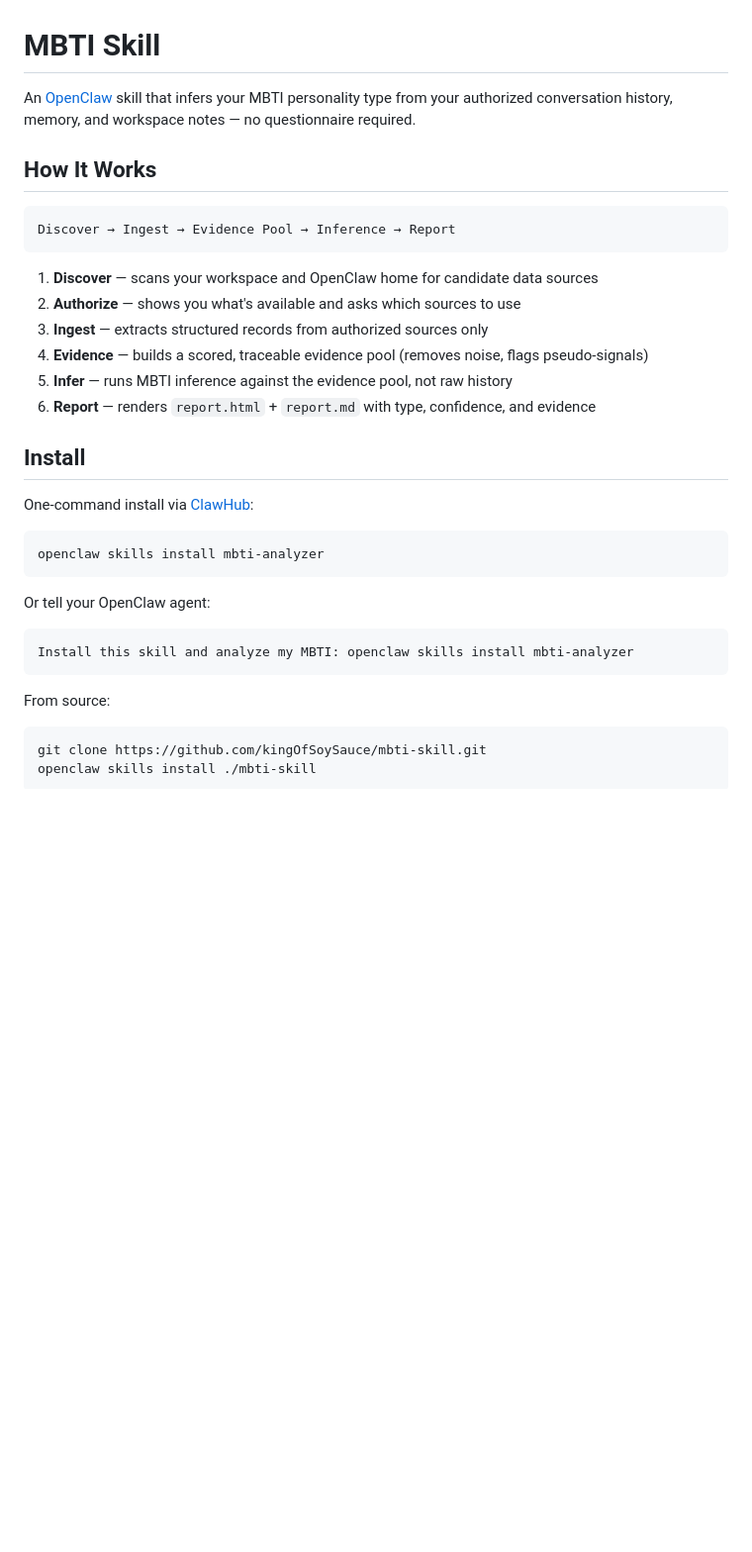
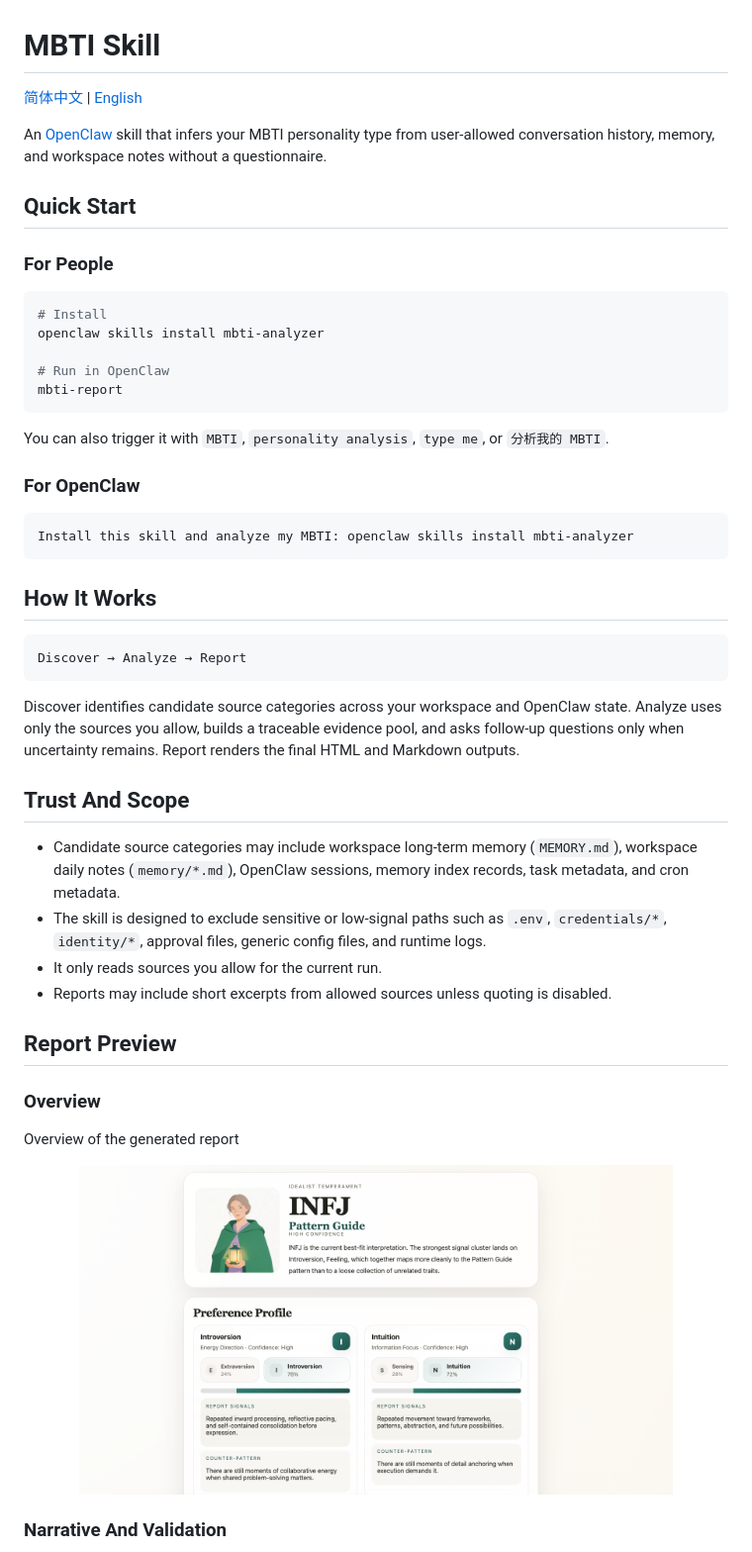
Before and after one commit to kingOfSoySauce/mbti-skill, a Markdown page: README.md, the part around the change printed below. Shown: that part at 99% size. Rendered like a GitHub page; pictures changed too: docs/assets/shared/report-overview.png (added); blank space fills up the shorter version.

````diff
--- a/README.md
+++ b/README.md
@@ -1,38 +1,53 @@
 # MBTI Skill
 
-An [OpenClaw](https://openclaw.ai/) skill that infers your MBTI personality type from your authorized conversation history, memory, and workspace notes — no questionnaire required.
+[简体中文](docs/zh-CN/README.md) | [English](README.md)
+
+An [OpenClaw](https://openclaw.ai/) skill that infers your MBTI personality type from user-allowed conversation history, memory, and workspace notes without a questionnaire.
+
+## Quick Start
+
+### For People
+
+```bash
+# Install
+openclaw skills install mbti-analyzer
+
+# Run in OpenClaw
+mbti-report
+```
+
+You can also trigger it with `MBTI`, `personality analysis`, `type me`, or `分析我的 MBTI`.
+
+### For OpenClaw
+
+```text
+Install this skill and analyze my MBTI: openclaw skills install mbti-analyzer
+```
 
 ## How It Works
 
 ```
-Discover → Ingest → Evidence Pool → Inference → Report
+Discover → Analyze → Report
 ```
 
-1. **Discover** — scans your workspace and OpenClaw home for candidate data sources
-2. **Authorize** — shows you what's available and asks which sources to use
-3. **Ingest** — extracts structured records from authorized sources only
-4. **Evidence** — builds a scored, traceable evidence pool (removes noise, flags pseudo-signals)
-5. **Infer** — runs MBTI inference against the evidence pool, not raw history
-6. **Report** — renders `report.html` + `report.md` with type, confidence, and evidence
+Discover identifies candidate source categories across your workspace and OpenClaw state. Analyze uses only the sources you allow, builds a traceable evidence pool, and asks follow-up questions only when uncertainty remains. Report renders the final HTML and Markdown outputs.
 
-## Install
+## Trust And Scope
 
-One-command install via [ClawHub](https://clawhub.ai):
+- Candidate source categories may include workspace long-term memory (`MEMORY.md`), workspace daily notes (`memory/*.md`), OpenClaw sessions, memory index records, task metadata, and cron metadata.
+- The skill is designed to exclude sensitive or low-signal paths such as `.env`, `credentials/*`, `identity/*`, approval files, generic config files, and runtime logs.
+- It only reads sources you allow for the current run.
+- Reports may include short excerpts from allowed sources unless quoting is disabled.
 
-```
-openclaw skills install mbti-analyzer
-```
+## Report Preview
 
-Or tell your OpenClaw agent:
+### Overview
 
-```
-Install this skill and analyze my MBTI: openclaw skills install mbti-analyzer
-```
+Overview of the generated report
 
-From source:
+<p align="center">
+  <img src="docs/assets/shared/report-overview.png" alt="Overview" width="600" />
+</p>
 
-```bash
-git clone https://github.com/kingOfSoySauce/mbti-skill.git
-openclaw skills install ./mbti-skill
-```
+### Narrative And Validation
 
````
Also changed, not shown: other parts of README.md (+11 -70 lines), docs/zh-CN/README.md (added, +81 -0 lines), docs/assets/shared/report-narrative-validation.png (added).
